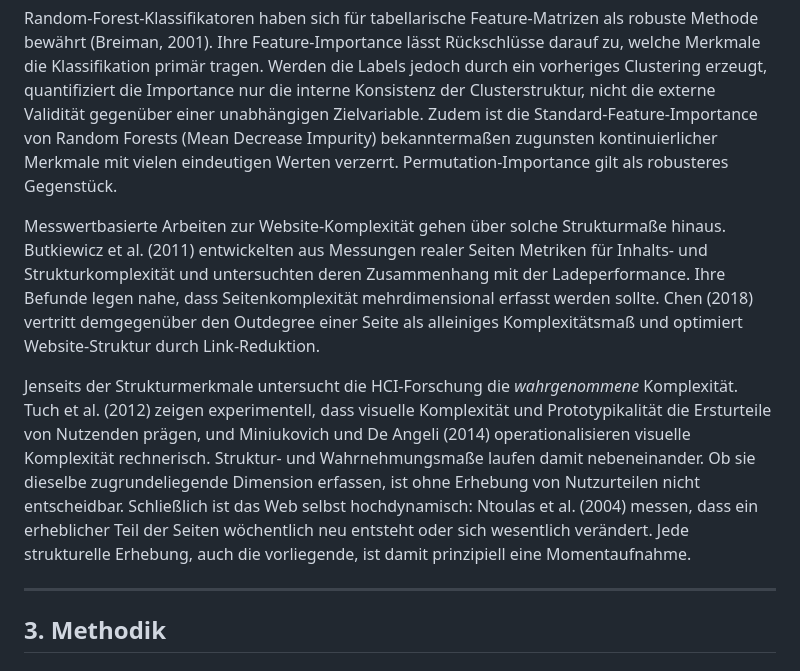
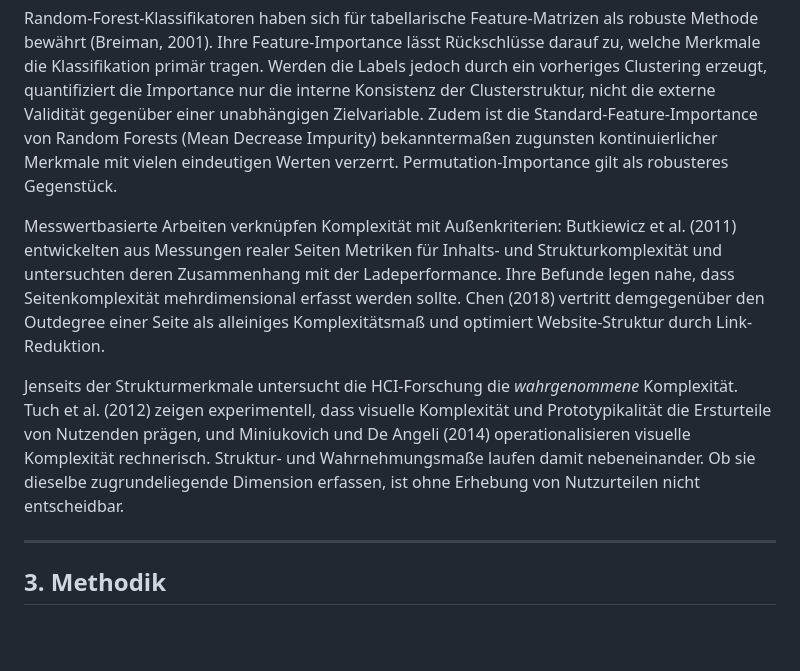
Before and after one commit to JonasKimmer/Master-Projekt, a Markdown page: paper_2_webkomplexitaet.md, the part around the change. Drawn GitHub-style; blank space fills up the shorter version.

Commit message:
Paper 2, Kap. 2: Motivations-Creep und schiefen Einstieg entfernen
Ntoulas-Web-Dynamik-Saetze gestrichen: sie begruendeten die Snapshot-
Limitation (steht wortgleich in 5.3, dem richtigen Ort) und waren
eigenarbeitsbezogene Motivation im Stand der Technik. Butkiewicz-
Einstieg sachlich korrigiert: die Arbeiten verknuepfen Komplexitaet
mit Aussenkriterien statt 'darueber hinauszugehen'.

Co-Authored-By: Claude Code <noreply@anthropic.com>

```diff
--- a/paper_2_webkomplexitaet.md
+++ b/paper_2_webkomplexitaet.md
@@ -54,9 +54,9 @@ Die automatische Klassifikation von Webseiten nach Typ oder Funktion ist ein eta
 
 Random-Forest-Klassifikatoren haben sich für tabellarische Feature-Matrizen als robuste Methode bewährt (Breiman, 2001). Ihre Feature-Importance lässt Rückschlüsse darauf zu, welche Merkmale die Klassifikation primär tragen. Werden die Labels jedoch durch ein vorheriges Clustering erzeugt, quantifiziert die Importance nur die interne Konsistenz der Clusterstruktur, nicht die externe Validität gegenüber einer unabhängigen Zielvariable. Zudem ist die Standard-Feature-Importance von Random Forests (Mean Decrease Impurity) bekanntermaßen zugunsten kontinuierlicher Merkmale mit vielen eindeutigen Werten verzerrt. Permutation-Importance gilt als robusteres Gegenstück.
 
-Messwertbasierte Arbeiten zur Website-Komplexität gehen über solche Strukturmaße hinaus. Butkiewicz et al. (2011) entwickelten aus Messungen realer Seiten Metriken für Inhalts- und Strukturkomplexität und untersuchten deren Zusammenhang mit der Ladeperformance. Ihre Befunde legen nahe, dass Seitenkomplexität mehrdimensional erfasst werden sollte. Chen (2018) vertritt demgegenüber den Outdegree einer Seite als alleiniges Komplexitätsmaß und optimiert Website-Struktur durch Link-Reduktion.
+Messwertbasierte Arbeiten verknüpfen Komplexität mit Außenkriterien: Butkiewicz et al. (2011) entwickelten aus Messungen realer Seiten Metriken für Inhalts- und Strukturkomplexität und untersuchten deren Zusammenhang mit der Ladeperformance. Ihre Befunde legen nahe, dass Seitenkomplexität mehrdimensional erfasst werden sollte. Chen (2018) vertritt demgegenüber den Outdegree einer Seite als alleiniges Komplexitätsmaß und optimiert Website-Struktur durch Link-Reduktion.
 
-Jenseits der Strukturmerkmale untersucht die HCI-Forschung die *wahrgenommene* Komplexität. Tuch et al. (2012) zeigen experimentell, dass visuelle Komplexität und Prototypikalität die Ersturteile von Nutzenden prägen, und Miniukovich und De Angeli (2014) operationalisieren visuelle Komplexität rechnerisch. Struktur- und Wahrnehmungsmaße laufen damit nebeneinander. Ob sie dieselbe zugrundeliegende Dimension erfassen, ist ohne Erhebung von Nutzurteilen nicht entscheidbar. Schließlich ist das Web selbst hochdynamisch: Ntoulas et al. (2004) messen, dass ein erheblicher Teil der Seiten wöchentlich neu entsteht oder sich wesentlich verändert. Jede strukturelle Erhebung, auch die vorliegende, ist damit prinzipiell eine Momentaufnahme.
+Jenseits der Strukturmerkmale untersucht die HCI-Forschung die *wahrgenommene* Komplexität. Tuch et al. (2012) zeigen experimentell, dass visuelle Komplexität und Prototypikalität die Ersturteile von Nutzenden prägen, und Miniukovich und De Angeli (2014) operationalisieren visuelle Komplexität rechnerisch. Struktur- und Wahrnehmungsmaße laufen damit nebeneinander. Ob sie dieselbe zugrundeliegende Dimension erfassen, ist ohne Erhebung von Nutzurteilen nicht entscheidbar.
 
 ---
 
```
